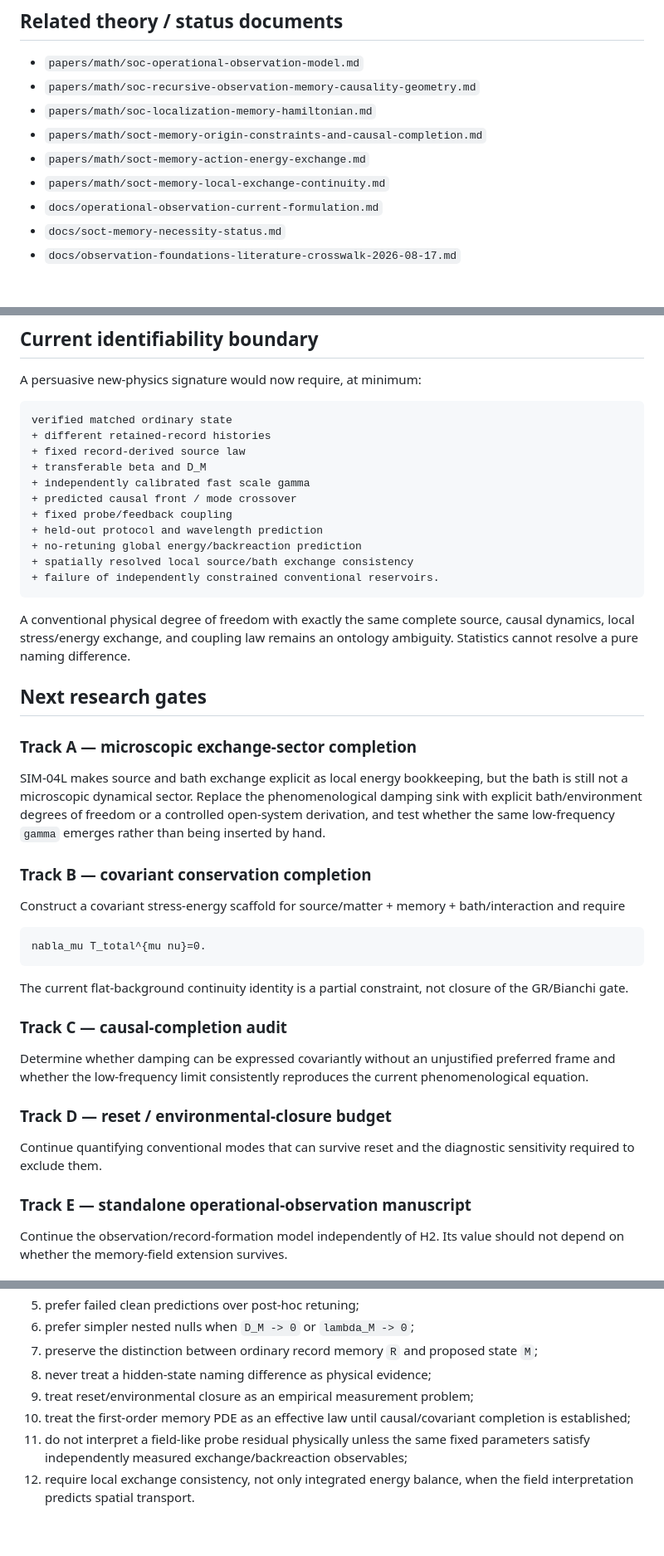
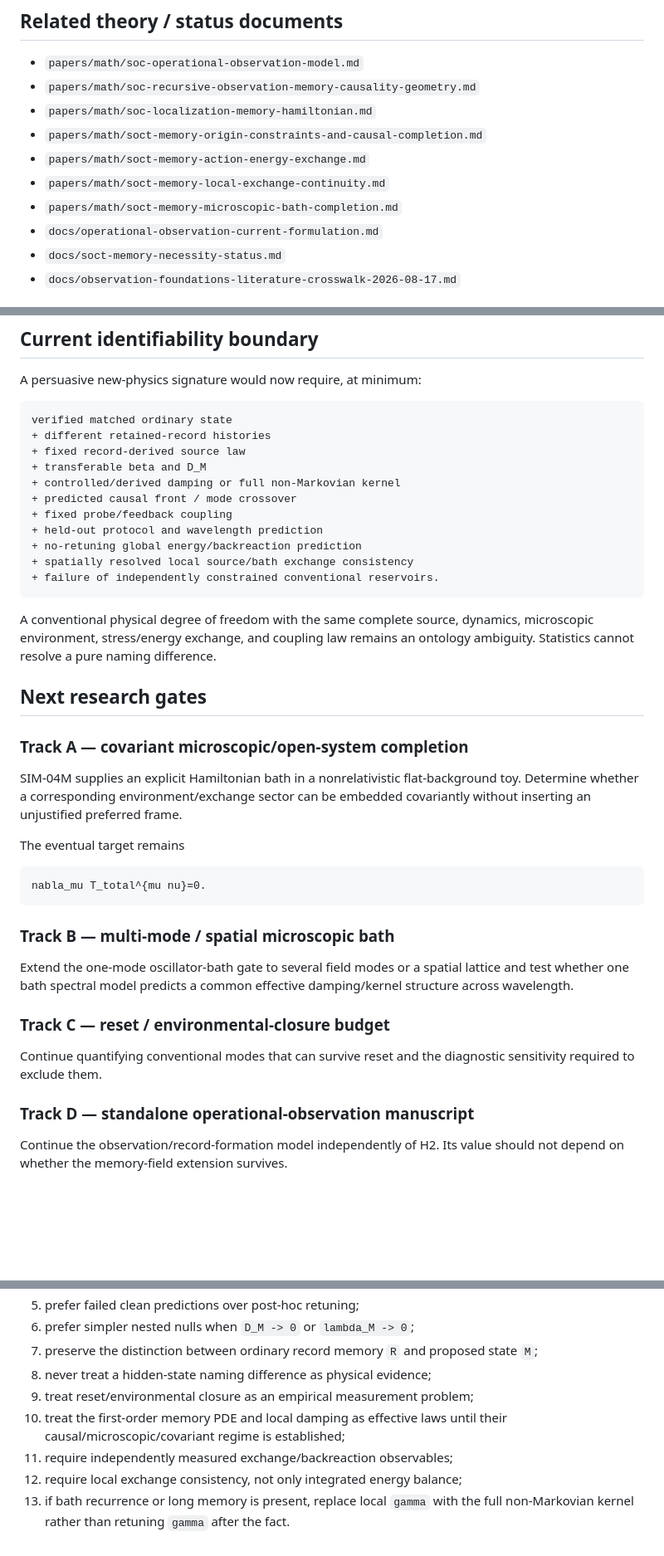
Before and after one commit to EchoPath-Source/Sequence-of-collapse-theory, a Markdown page: experiments/observation-foundations/README.md, 3 parts joined by grey strips. Shown at 83% size. Drawn GitHub-style; blank space fills up the shorter version.

````diff
--- a/experiments/observation-foundations/README.md
+++ b/experiments/observation-foundations/README.md
@@ -12,6 +12,7 @@
 - `papers/math/soct-memory-origin-constraints-and-causal-completion.md`
 - `papers/math/soct-memory-action-energy-exchange.md`
 - `papers/math/soct-memory-local-exchange-continuity.md`
+- `papers/math/soct-memory-microscopic-bath-completion.md`
 - `docs/operational-observation-current-formulation.md`
 - `docs/soct-memory-necessity-status.md`
 - `docs/observation-foundations-literature-crosswalk-2026-08-17.md`
@@ -250,7 +220,7 @@ verified matched ordinary state
 + different retained-record histories
 + fixed record-derived source law
 + transferable beta and D_M
-+ independently calibrated fast scale gamma
++ controlled/derived damping or full non-Markovian kernel
 + predicted causal front / mode crossover
 + fixed probe/feedback coupling
 + held-out protocol and wavelength prediction
@@ -259,33 +229,29 @@ verified matched ordinary state
 + failure of independently constrained conventional reservoirs.
 ```
 
-A conventional physical degree of freedom with exactly the same complete source, causal dynamics, local stress/energy exchange, and coupling law remains an ontology ambiguity. Statistics cannot resolve a pure naming difference.
+A conventional physical degree of freedom with the same complete source, dynamics, microscopic environment, stress/energy exchange, and coupling law remains an ontology ambiguity. Statistics cannot resolve a pure naming difference.
 
 ## Next research gates
 
-### Track A — microscopic exchange-sector completion
+### Track A — covariant microscopic/open-system completion
 
-SIM-04L makes source and bath exchange explicit as local energy bookkeeping, but the bath is still not a microscopic dynamical sector. Replace the phenomenological damping sink with explicit bath/environment degrees of freedom or a controlled open-system derivation, and test whether the same low-frequency `gamma` emerges rather than being inserted by hand.
+SIM-04M supplies an explicit Hamiltonian bath in a nonrelativistic flat-background toy. Determine whether a corresponding environment/exchange sector can be embedded covariantly without inserting an unjustified preferred frame.
 
-### Track B — covariant conservation completion
-
-Construct a covariant stress-energy scaffold for source/matter + memory + bath/interaction and require
+The eventual target remains
 
 ```math
 nabla_mu T_total^{mu nu}=0.
 ```
 
-The current flat-background continuity identity is a partial constraint, not closure of the GR/Bianchi gate.
+### Track B — multi-mode / spatial microscopic bath
 
-### Track C — causal-completion audit
+Extend the one-mode oscillator-bath gate to several field modes or a spatial lattice and test whether one bath spectral model predicts a common effective damping/kernel structure across wavelength.
 
-Determine whether damping can be expressed covariantly without an unjustified preferred frame and whether the low-frequency limit consistently reproduces the current phenomenological equation.
-
-### Track D — reset / environmental-closure budget
+### Track C — reset / environmental-closure budget
 
 Continue quantifying conventional modes that can survive reset and the diagnostic sensitivity required to exclude them.
 
-### Track E — standalone operational-observation manuscript
+### Track D — standalone operational-observation manuscript
 
 Continue the observation/record-formation model independently of H2. Its value should not depend on whether the memory-field extension survives.
 
@@ -300,6 +266,7 @@ Continue the observation/record-formation model independently of H2. Its value s
 7. preserve the distinction between ordinary record memory `R` and proposed state `M`;
 8. never treat a hidden-state naming difference as physical evidence;
 9. treat reset/environmental closure as an empirical measurement problem;
-10. treat the first-order memory PDE as an effective law until causal/covariant completion is established;
-11. do not interpret a field-like probe residual physically unless the same fixed parameters satisfy independently measured exchange/backreaction observables;
-12. require local exchange consistency, not only integrated energy balance, when the field interpretation predicts spatial transport.
+10. treat the first-order memory PDE and local damping as effective laws until their causal/microscopic/covariant regime is established;
+11. require independently measured exchange/backreaction observables;
+12. require local exchange consistency, not only integrated energy balance;
+13. if bath recurrence or long memory is present, replace local `gamma` with the full non-Markovian kernel rather than retuning `gamma` after the fact.
````
Also changed, not shown: other parts of experiments/observation-foundations/README.md (+48 -79 lines).
